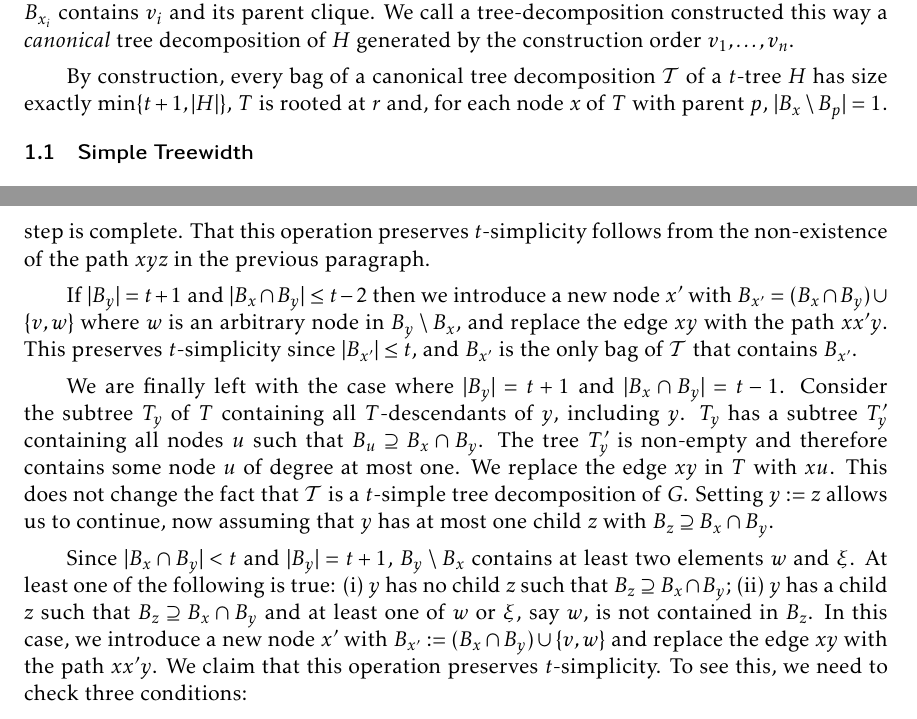
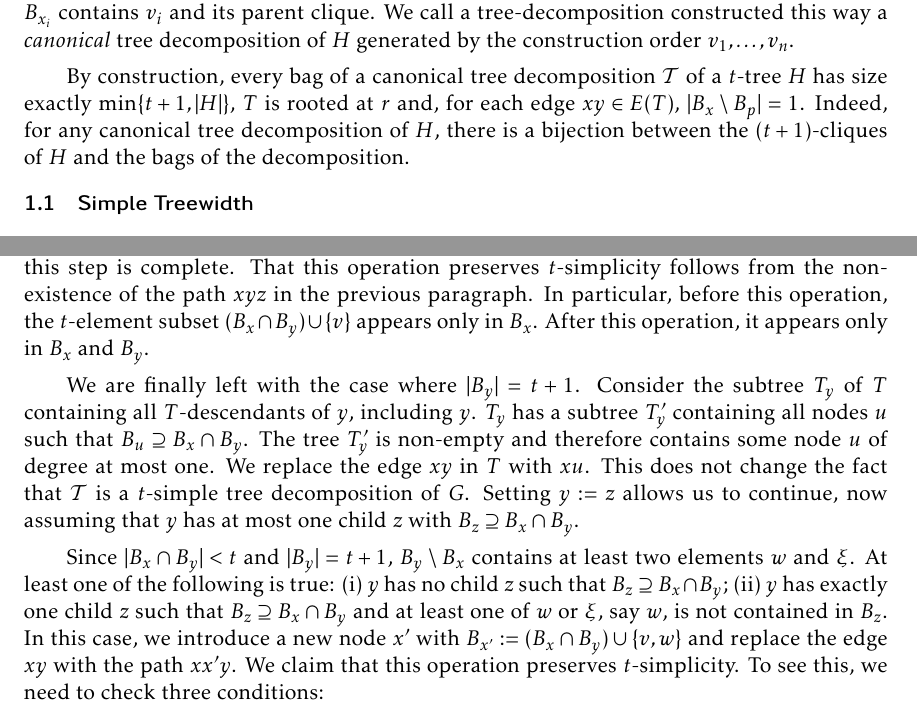
Before and after one commit to patmorin/stw, a LaTeX document (stw.tex): two parts of pages 1 and 4 of 5, joined at a grey line, cut so that both start at the same text. Compiled offline with pdfLaTeX.

Commit message:
Getting good

```diff
--- a/stw.tex
+++ b/stw.tex
@@ -75,7 +75,7 @@ In the special case where $X$ is a tree (or a forest), $\mathcal{X}$ is called a
 
 It is not difficult to see that every $t$-tree $H$ has treewidth $t$ and a tree-decomposition of $H$ can be constructed incrementally from a construction order $v_1,\ldots,v_n$ of $H$: Start with a tree $T$ that consists of a single node $r$ with bag $B_r:=\{v_1,\ldots,v_{\min\{t+1,n\}}\}$ and, for $i\gets t+2,\ldots,n$, let $p_i$ be the minimum-depth node of $T$ such that $B_{p_i}$ contains the parent clique $N_H(v_i)\cap\{v_1,\ldots,v_{i-1}\}$ of $v_i$, and add a new leaf $x_i$ to $T$ adjacent to $p_i$ whose bag $B_{x_i}$ contains $v_i$ and its parent clique.  We call a tree-decomposition constructed this way a \emph{canonical} tree decomposition of $H$ generated by the construction order $v_1,\ldots,v_n$.
 
-By construction, every bag of a canonical tree decomposition $\mathcal{T}$ of a $t$-tree $H$ has size exactly $\min\{t+1,|H|\}$, $T$ is rooted at $r$ and, for each node $x$ of $T$ with parent $p$, $|B_x\setminus B_p|=1$.
+By construction, every bag of a canonical tree decomposition $\mathcal{T}$ of a $t$-tree $H$ has size exactly $\min\{t+1,|H|\}$, $T$ is rooted at $r$ and, for each edge $xy\in E(T)$, $|B_x\setminus B_p|=1$.  Indeed, for any canonical tree decomposition of $H$, there is a bijection between the $(t+1)$-cliques of $H$ and the bags of the decomposition.
 % Note that this implies that $|V(T)|=\max\{1,n-t\}$.
 % , since $B_r$ contains $t+1$ vertices of $H$ and, for each $x\in V(T)\setminus\{r\}$, $B_x$ includes exactly one vertex of $H$ that is not in its parent $B_p$ where $p$ is the $T$-parent of $x$.
 % For a rooted tree decomposition $\mathcal{T}:=(B_x:x\in V(T))$ of a graph $H$ and any $v\in V(H)$, we use the notation $x_T(v)$ to denote the minimum $T$-depth node $x\in V(T)$ such that $v\in B_x$.  This induces a partial order $\prec_{\mathcal{T}}$ on $V(H)$ in which $v\prec_{\mathcal{T}} w$ if and only if $x_T(v)\prec_T x_T(w)$.
@@ -206,16 +206,18 @@ Another example of a property that is easy to prove for treewidth but more diffi
     \end{figure}
 
 
-    If $|B_y|\le t$ then we add $v$ to $B_y$.  This operation increases the total bag size of $\mathcal{T}$, and this step is complete.  That this operation preserves $t$-simplicity follows from the non-existence of the path $xyz$ in the previous paragraph.
+    If $|B_y|\le t$ then we add $v$ to $B_y$.  This operation increases the total bag size of $\mathcal{T}$, and this step is complete.  That this operation preserves $t$-simplicity follows from the non-existence of the path $xyz$ in the previous paragraph.  In particular, before this operation, the $t$-element subset $(B_x\cap B_y)\cup\{v\}$ appears only in $B_x$. After this operation, it appears only in $B_x$ and $B_y$.
 
-    If $|B_y|=t+1$ and $|B_x\cap B_y|\le t-2$ then we introduce a new node $x'$ with $B_{x'}=(B_x\cap B_y)\cup\{v,w\}$ where $w$ is an arbitrary node in $B_y\setminus B_x$, and replace the edge $xy$ with the path $xx'y$.  This preserves $t$-simplicity since $|B_{x'}|\le t$, and $B_{x'}$ is the only bag of $\mathcal{T}$ that contains $B_{x'}$.
+    % If $|B_y|=t+1$ and $|B_x\cap B_y|\le t-2$ then we introduce a new node $x'$ with $B_{x'}=(B_x\cap B_y)\cup\{v,w\}$ where $w$ is an arbitrary node in $B_y\setminus B_x$, and replace the edge $xy$ with the path $xx'y$.  This preserves $t$-simplicity since $|B_{x'}|\le t$, and $B_{x'}$ is the only bag of $\mathcal{T}$ that contains $(B_x\cap B_y)\cup\{v,w\}$.  [TODO: Check if this paragraph is needed or if it's covered by the rest of the argument.]
 
-    We are finally left with the case where $|B_y|=t+1$ and $|B_x\cap B_y|= t-1$.  Consider the subtree $T_y$ of $T$ containing all $T$-descendants of $y$, including $y$.  $T_y$ has a subtree $T_y'$ containing all nodes $u$ such that $B_u\supseteq B_x\cap B_y$.  The tree $T_y'$ is non-empty and therefore contains some node $u$ of degree at most one.  We replace the edge $xy$ in $T$ with $xu$.  This does not change the fact that $\mathcal{T}$ is a $t$-simple tree decomposition of $G$.  Setting $y:=z$ allows us to continue, now assuming that $y$ has at most one child $z$ with $B_z\supseteq B_x\cap B_y$.
+    We are finally left with the case where $|B_y|=t+1$.
+     % and $|B_x\cap B_y|= t-1$.
+    Consider the subtree $T_y$ of $T$ containing all $T$-descendants of $y$, including $y$.  $T_y$ has a subtree $T_y'$ containing all nodes $u$ such that $B_u\supseteq B_x\cap B_y$.  The tree $T_y'$ is non-empty and therefore contains some node $u$ of degree at most one.  We replace the edge $xy$ in $T$ with $xu$.  This does not change the fact that $\mathcal{T}$ is a $t$-simple tree decomposition of $G$.  Setting $y:=z$ allows us to continue, now assuming that $y$ has at most one child $z$ with $B_z\supseteq B_x\cap B_y$.
 
     Since $|B_x\cap B_y|<t$ and $|B_y|=t+1$, $B_y\setminus B_x$ contains at least two elements $w$ and $\xi$.  At least one of the following is true:
     \begin{inparaenum}[(i)]
         \item $y$ has no child $z$ such that $B_z\supseteq B_x\cap B_y$;
-        \item $y$ has a child $z$ such that $B_z\supseteq B_x\cap B_y$ and at least one of $w$ or $\xi$, say $w$, is not contained in $B_z$.
+        \item $y$ has exactly one child $z$ such that $B_z\supseteq B_x\cap B_y$ and at least one of $w$ or $\xi$, say $w$, is not contained in $B_z$.
     \end{inparaenum}
     In this case, we introduce a new node $x'$ with $B_{x'}:=(B_x\cap B_y)\cup\{v,w\}$ and replace the edge $xy$ with the path $xx'y$.  We claim that this operation preserves $t$-simplicity.  To see this, we need to check three conditions:
     \begin{compactenum}
```
Also changed, not shown: stw.tex (4 more changed lines), 1 other file.
